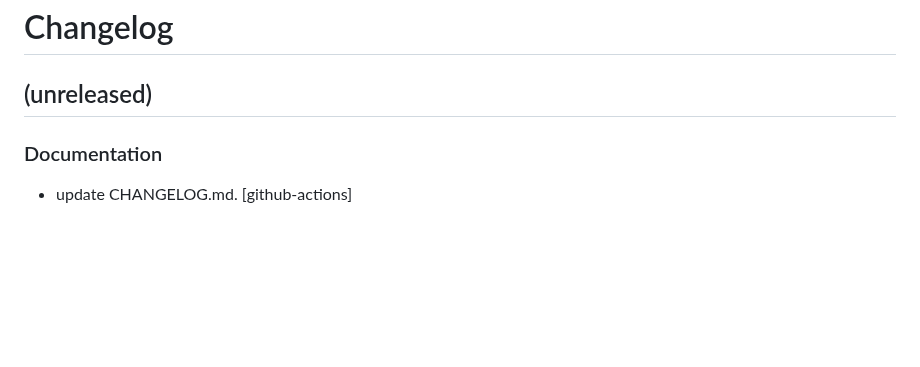
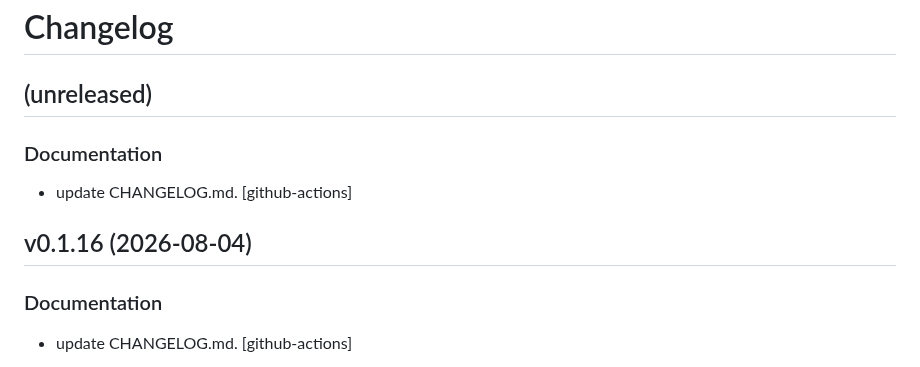
Before and after one commit to mhzawadi/foxess-mqtt, a Markdown page: CHANGELOG.md, the part around the change. Drawn GitHub-style; blank space fills up the shorter version.

Commit message:
doc: update CHANGELOG.md

```diff
--- a/CHANGELOG.md
+++ b/CHANGELOG.md
@@ -2,6 +2,13 @@
 
 
 ## (unreleased)
+
+### Documentation
+
+*  update CHANGELOG.md. [github-actions]
+
+
+## v0.1.16 (2026-08-04)
 
 ### Documentation
 
```
